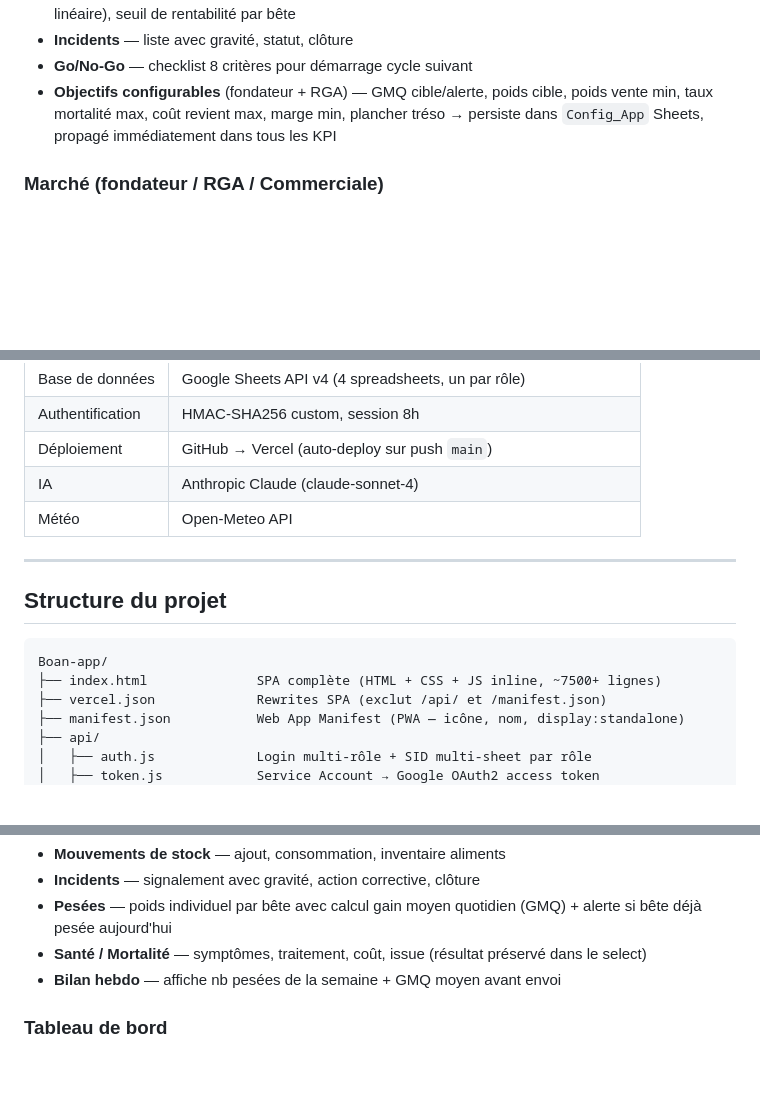
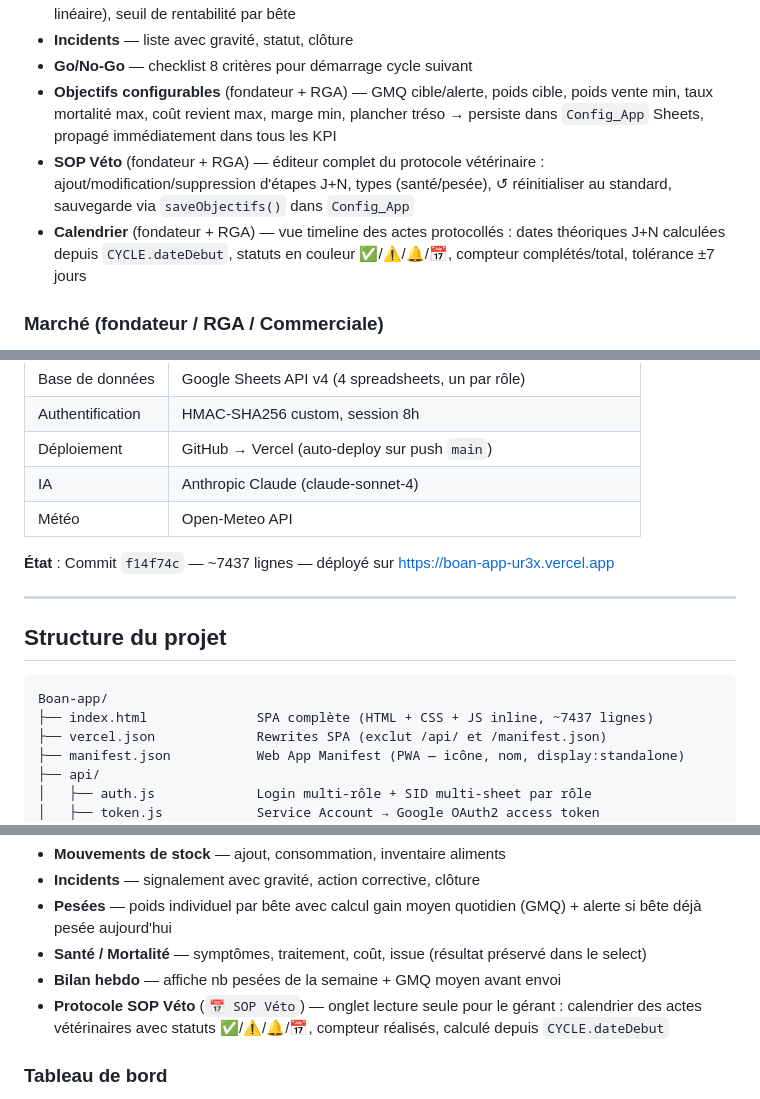
Before and after one commit to diopcmd/Boan-app, a Markdown page: README.md, 3 parts joined by grey strips. Rendered like a GitHub page; blank space fills up the shorter version.

Commit message:
docs: mise a jour avril 2026 — nouveaux onglets SOP Veto, commit f14f74c, ~7437 lignes

````diff
--- a/README.md
+++ b/README.md
@@ -45,6 +45,8 @@ Interface de pilotage à distance multi-rôles : direction, gérant terrain, RGA
 - **Incidents** — liste avec gravité, statut, clôture
 - **Go/No-Go** — checklist 8 critères pour démarrage cycle suivant
 - **Objectifs configurables** (fondateur + RGA) — GMQ cible/alerte, poids cible, poids vente min, taux mortalité max, coût revient max, marge min, plancher tréso → persiste dans `Config_App` Sheets, propagé immédiatement dans tous les KPI
+- **SOP Véto** (fondateur + RGA) — éditeur complet du protocole vétérinaire : ajout/modification/suppression d'étapes J+N, types (santé/pesée), ↺ réinitialiser au standard, sauvegarde via `saveObjectifs()` dans `Config_App`
+- **Calendrier** (fondateur + RGA) — vue timeline des actes protocollés : dates théoriques J+N calculées depuis `CYCLE.dateDebut`, statuts en couleur ✅/⚠️/🔔/📅, compteur complétés/total, tolérance ±7 jours
 
 ### Marché (fondateur / RGA / Commerciale)
 - **Prix foirail** — hero card prix max/min du jour par foirail + tendance + vs objectif + courbe historique
@@ -75,13 +77,15 @@ Interface de pilotage à distance multi-rôles : direction, gérant terrain, RGA
 | IA | Anthropic Claude (claude-sonnet-4) |
 | Météo | Open-Meteo API |
 
+**État** : Commit `f14f74c` — ~7437 lignes — déployé sur https://boan-app-ur3x.vercel.app
+
 ---
 
 ## Structure du projet
 
 ```
 Boan-app/
-├── index.html              SPA complète (HTML + CSS + JS inline, ~7500+ lignes)
+├── index.html              SPA complète (HTML + CSS + JS inline, ~7437 lignes)
 ├── vercel.json             Rewrites SPA (exclut /api/ et /manifest.json)
 ├── manifest.json           Web App Manifest (PWA — icône, nom, display:standalone)
 ├── api/
@@ -123,6 +127,7 @@ Boan-app/
 - **Pesées** — poids individuel par bête avec calcul gain moyen quotidien (GMQ) + alerte si bête déjà pesée aujourd'hui
 - **Santé / Mortalité** — symptômes, traitement, coût, issue (résultat préservé dans le select)
 - **Bilan hebdo** — affiche nb pesées de la semaine + GMQ moyen avant envoi
+- **Protocole SOP Véto** (`📅 SOP Véto`) — onglet lecture seule pour le gérant : calendrier des actes vétérinaires avec statuts ✅/⚠️/🔔/📅, compteur réalisés, calculé depuis `CYCLE.dateDebut`
 
 ### Tableau de bord
 - **Score santé troupeau** — GMQ (50pts) + Stock (30pts) + Bêtes actives (20pts) − malus incidents ouverts (−8/G3, −4/G2, −2/G1)
````
Also changed, not shown: AI_RESUMPTION_PROMPT.md (+19 -4 lines), DOCUMENTATION_TECHNIQUE.md (+13 -7 lines).
